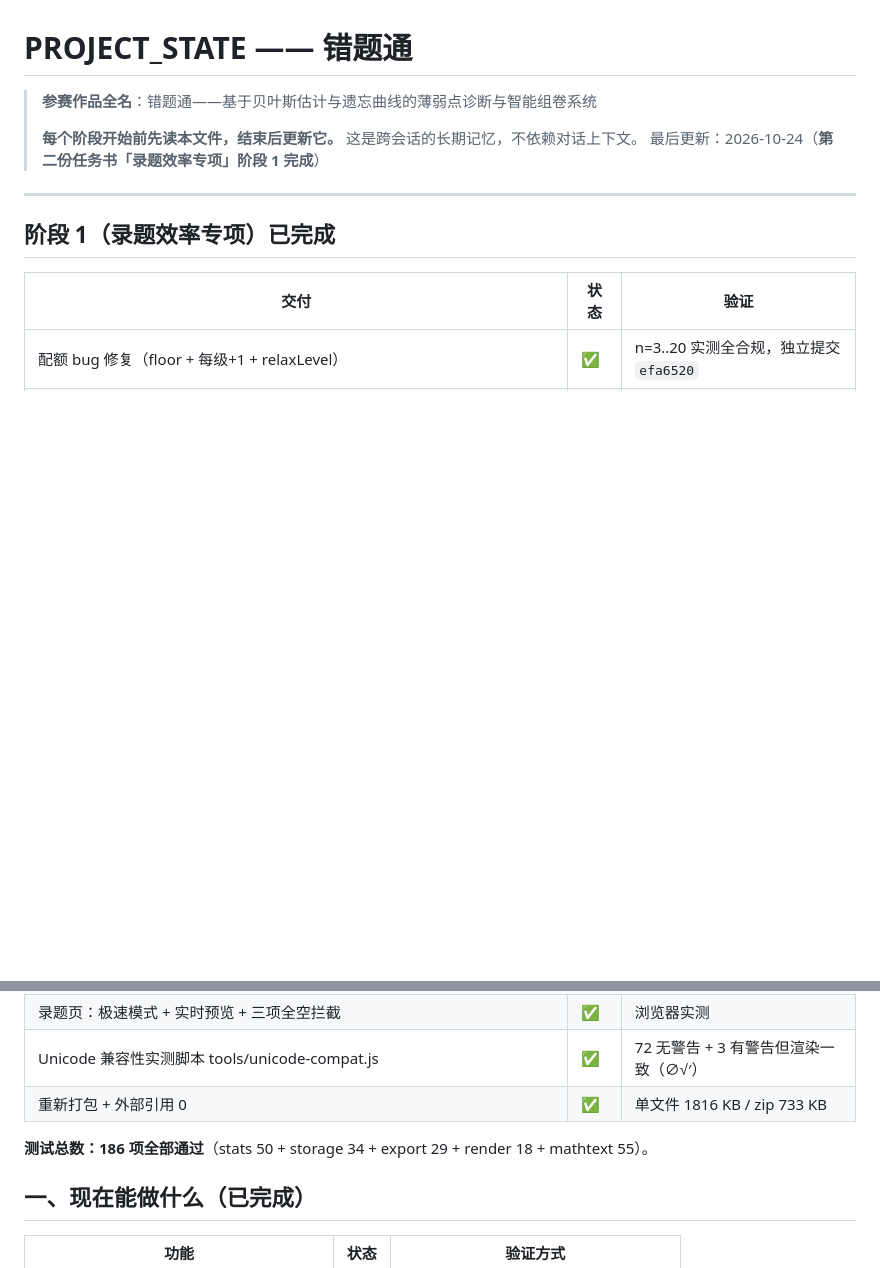
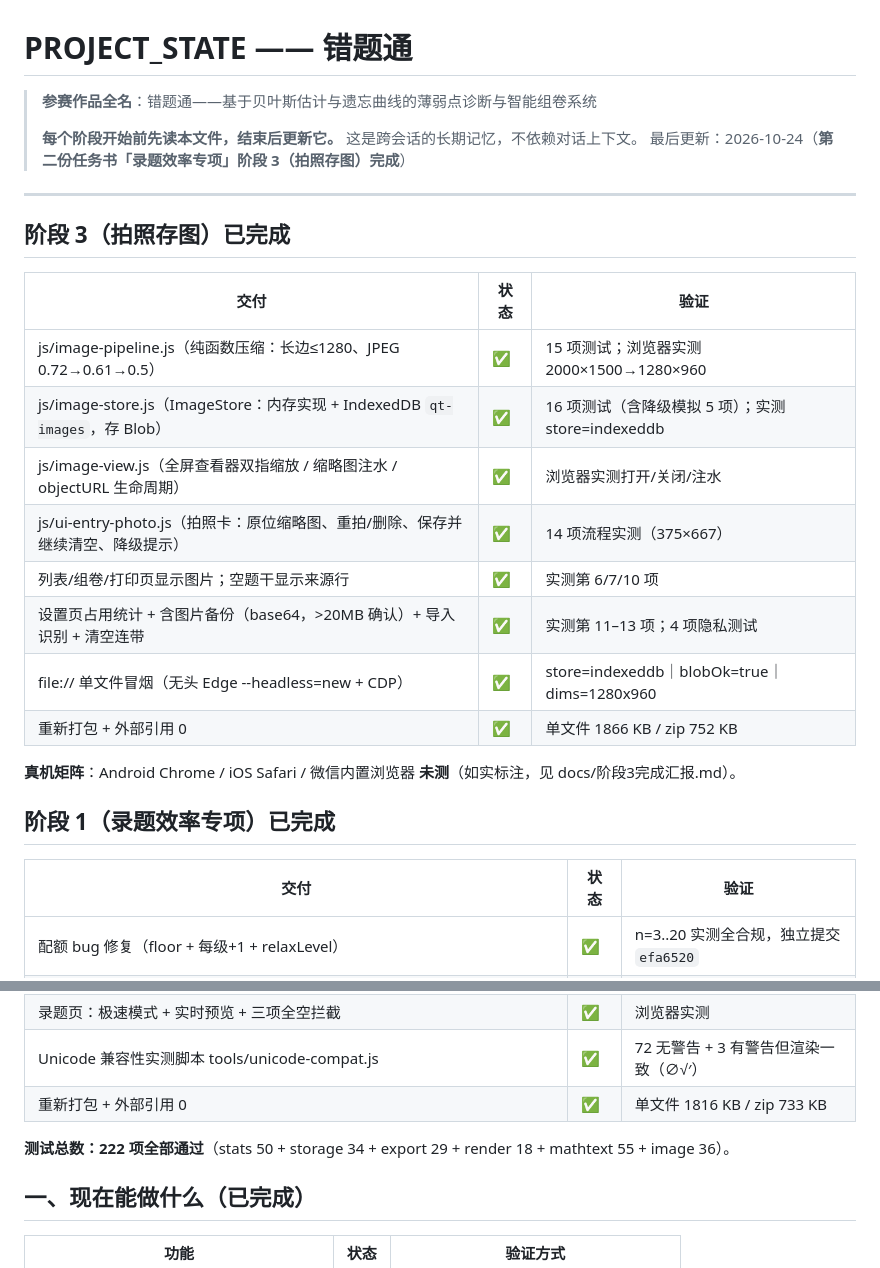
Before and after one commit to yvdaoyin-ux/cuotitong, a Markdown page: PROJECT_STATE.md, 2 parts joined by grey strips. Drawn GitHub-style; blank space fills up the shorter version.

```diff
--- a/PROJECT_STATE.md
+++ b/PROJECT_STATE.md
@@ -3,9 +3,24 @@
 > **参赛作品全名**：错题通——基于贝叶斯估计与遗忘曲线的薄弱点诊断与智能组卷系统
 >
 > **每个阶段开始前先读本文件，结束后更新它。** 这是跨会话的长期记忆，不依赖对话上下文。
-> 最后更新：2026-10-24（**第二份任务书「录题效率专项」阶段 1 完成**）
+> 最后更新：2026-10-24（**第二份任务书「录题效率专项」阶段 3（拍照存图）完成**）
 
 ---
+
+## 阶段 3（拍照存图）已完成
+
+| 交付 | 状态 | 验证 |
+|---|---|---|
+| js/image-pipeline.js（纯函数压缩：长边≤1280、JPEG 0.72→0.61→0.5） | ✅ | 15 项测试；浏览器实测 2000×1500→1280×960 |
+| js/image-store.js（ImageStore：内存实现 + IndexedDB `qt-images`，存 Blob） | ✅ | 16 项测试（含降级模拟 5 项）；实测 store=indexeddb |
+| js/image-view.js（全屏查看器双指缩放 / 缩略图注水 / objectURL 生命周期） | ✅ | 浏览器实测打开/关闭/注水 |
+| js/ui-entry-photo.js（拍照卡：原位缩略图、重拍/删除、保存并继续清空、降级提示） | ✅ | 14 项流程实测（375×667） |
+| 列表/组卷/打印页显示图片；空题干显示来源行 | ✅ | 实测第 6/7/10 项 |
+| 设置页占用统计 + 含图片备份（base64，>20MB 确认）+ 导入识别 + 清空连带 | ✅ | 实测第 11–13 项；4 项隐私测试 |
+| file:// 单文件冒烟（无头 Edge --headless=new + CDP） | ✅ | store=indexeddb｜blobOk=true｜dims=1280x960 |
+| 重新打包 + 外部引用 0 | ✅ | 单文件 1866 KB / zip 752 KB |
+
+**真机矩阵**：Android Chrome / iOS Safari / 微信内置浏览器 **未测**（如实标注，见 docs/阶段3完成汇报.md）。
 
 ## 阶段 1（录题效率专项）已完成
 
@@ -18,7 +33,7 @@
 | Unicode 兼容性实测脚本 tools/unicode-compat.js | ✅ | 72 无警告 + 3 有警告但渲染一致（∅√′） |
 | 重新打包 + 外部引用 0 | ✅ | 单文件 1816 KB / zip 733 KB |
 
-**测试总数：186 项全部通过**（stats 50 + storage 34 + export 29 + render 18 + mathtext 55）。
+**测试总数：222 项全部通过**（stats 50 + storage 34 + export 29 + render 18 + mathtext 55 + image 36）。
 
 ## 一、现在能做什么（已完成）
 
```
Also changed, not shown: other parts of PROJECT_STATE.md (+26 -16 lines), AGENTS.md (+17 -16 lines), docs/阶段3完成汇报.md (added, +136 -0 lines).
